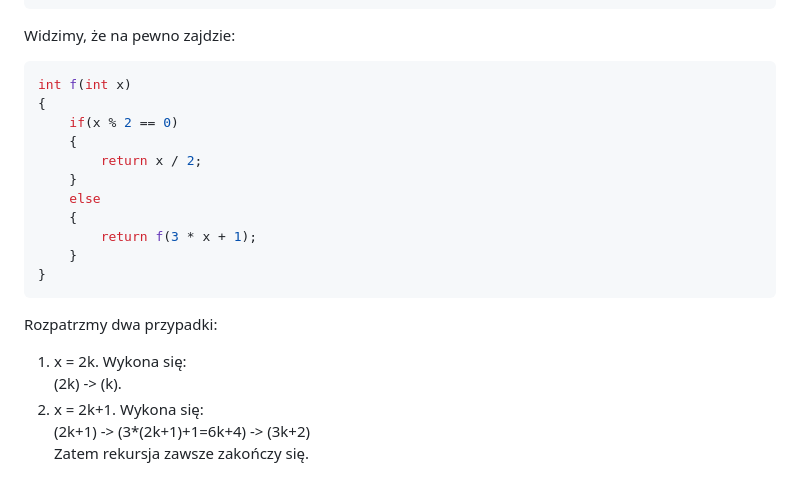
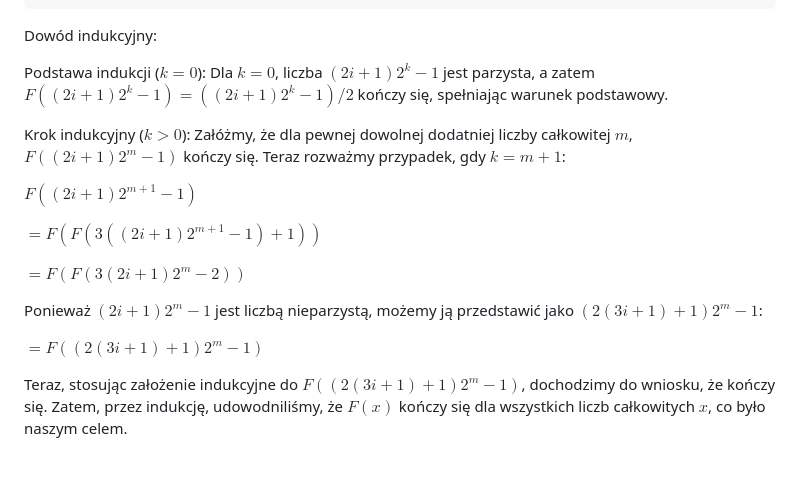
Before and after one commit to Rafisto/uni, a Markdown page: wip/cw/lista6.md, the part around one of its changes. Rendered like a GitHub page.

Commit message:
cw6 8** solve idea

````diff
--- a/wip/cw/lista6.md
+++ b/wip/cw/lista6.md
@@ -232,25 +232,22 @@ int f(int x)
 }
 ```
 
-Widzimy, że na pewno zajdzie:
+Dowód indukcyjny:
 
-```c
-int f(int x)
-{
-    if(x % 2 == 0)
-    {
-        return x / 2;
-    }
-    else
-    {
-        return f(3 * x + 1);
-    }
-}
-```
+Podstawa indukcji ($k=0$):
+Dla $k=0$, liczba $(2i+1)2^k - 1$ jest parzysta, a zatem $F((2i+1)2^k - 1) = ((2i+1)2^k - 1)/2$ kończy się, spełniając warunek podstawowy.
 
-Rozpatrzmy dwa przypadki: <br/>
-1. x = 2k. Wykona się: <br/>
-(2k) -> (k).
-2. x = 2k+1. Wykona się: <br/>
-(2k+1) -> (3*(2k+1)+1=6k+4) -> (3k+2) <br/>
-Zatem rekursja zawsze zakończy się.
+Krok indukcyjny ($k > 0$):
+Załóżmy, że dla pewnej dowolnej dodatniej liczby całkowitej $m$, $F((2i+1)2^m - 1)$ kończy się. Teraz rozważmy przypadek, gdy $k = m + 1$:
+
+$F((2i+1)2^{m+1} - 1)$
+
+$= F(F(3((2i+1)2^{m+1} - 1) + 1))$
+
+$= F(F(3(2i+1)2^{m} - 2))$
+
+Ponieważ $(2i+1)2^{m} - 1$ jest liczbą nieparzystą, możemy ją przedstawić jako $(2(3i+1) + 1)2^m - 1$:
+
+$= F((2(3i+1) + 1)2^{m} - 1)$
+
+Teraz, stosując założenie indukcyjne do $F((2(3i+1) + 1)2^{m} - 1)$, dochodzimy do wniosku, że kończy się. Zatem, przez indukcję, udowodniliśmy, że $F(x)$ kończy się dla wszystkich liczb całkowitych $x$, co było naszym celem.
````
Also changed, not shown: other parts of wip/cw/lista6.md (+4 -4 lines).
